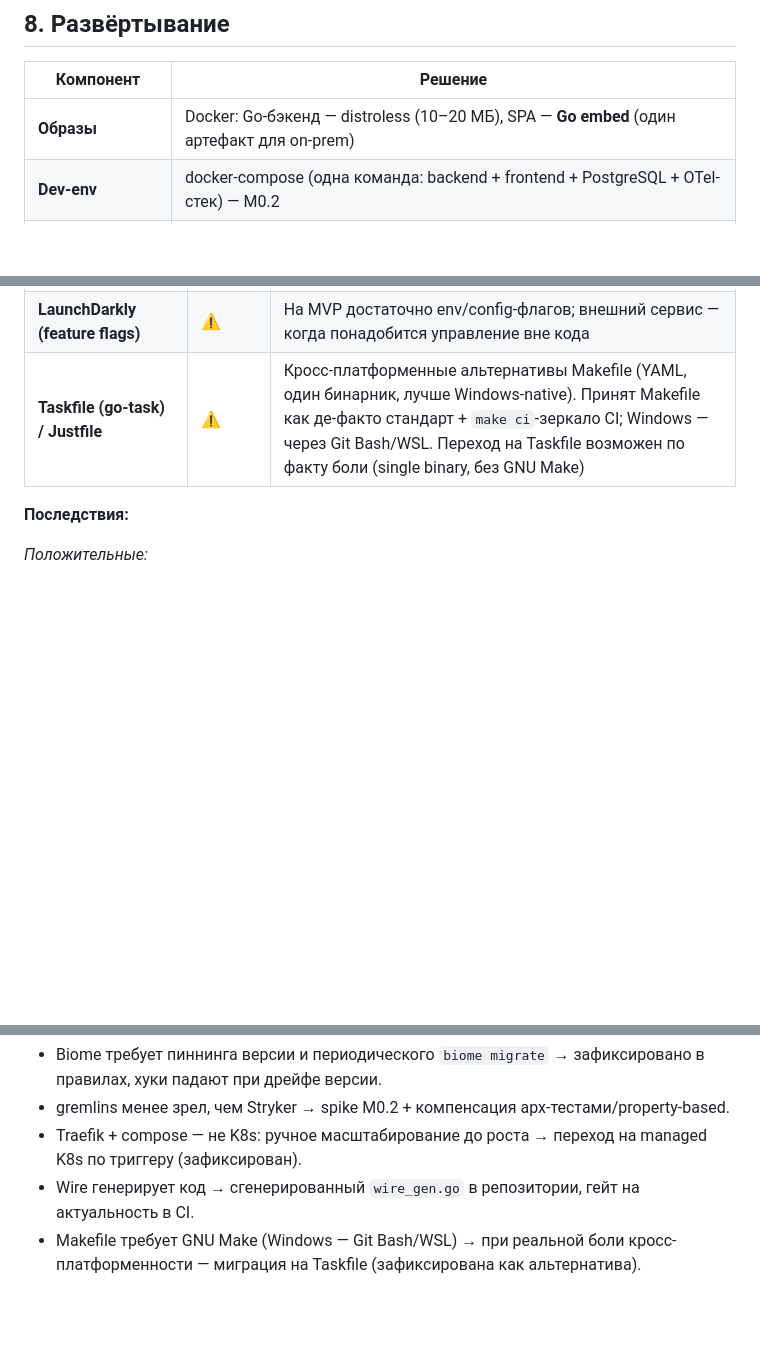
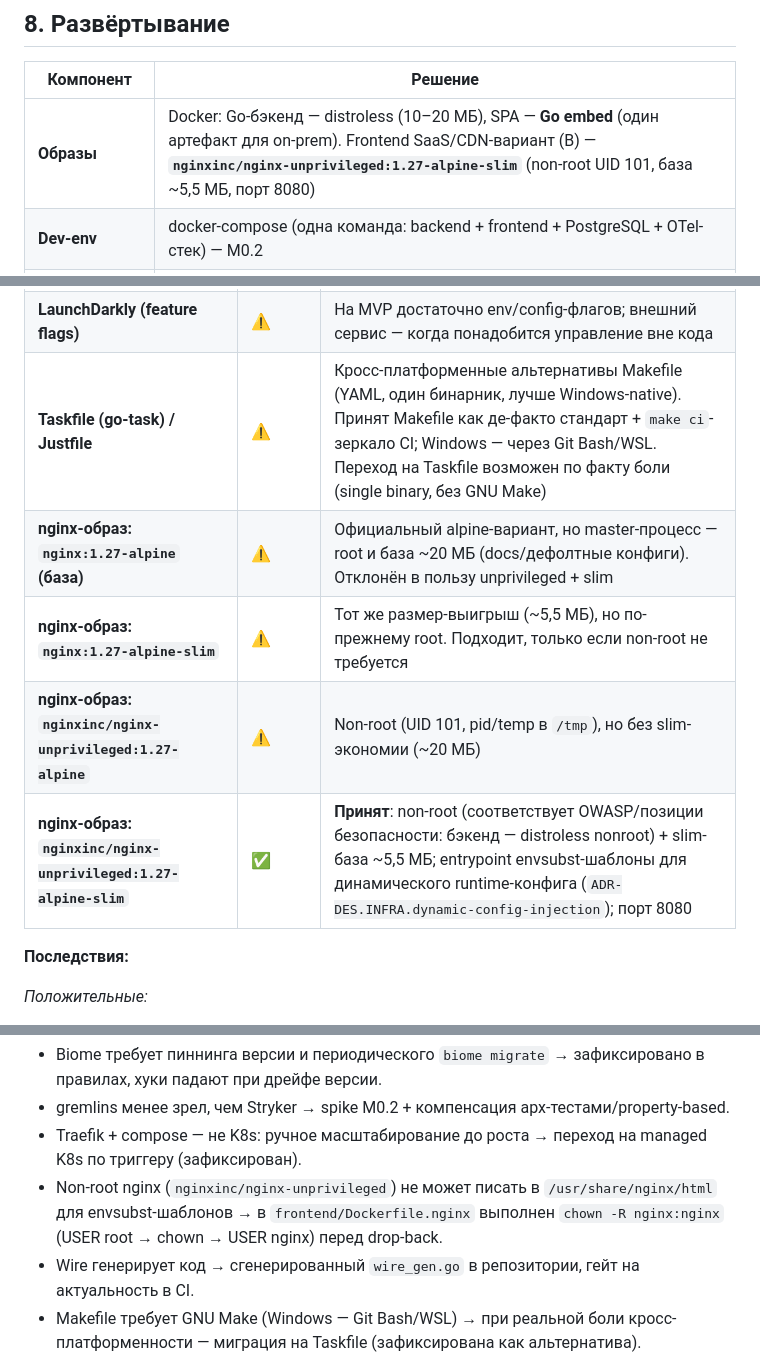
Before and after one commit to n-marusov/vedo-edutrack, a Markdown page: specs/adr/ADR-IMPL.PROCESS.development-tooling.md, 3 parts joined by grey strips. GitHub-like rendering; blank space fills up the shorter version.

Commit message:
docs(adr): document nginxinc/nginx-unprivileged base image
Record the concrete SPA nginx base image in development-tooling §8
(images) and add an alternatives matrix comparing nginx:alpine,
alpine-slim, unprivileged and the accepted
nginxinc/nginx-unprivileged:1.27-alpine-slim (non-root UID 101,
~5.5 MB, envsubst runtime config). Document the chown mitigation
for the non-root html dir.

```diff
--- a/specs/adr/ADR-IMPL.PROCESS.development-tooling.md
+++ b/specs/adr/ADR-IMPL.PROCESS.development-tooling.md
@@ -132,7 +132,7 @@ push/PR → lint (biome ci + golangci-lint + gofmt)
 
 | Компонент | Решение |
 |-----------|---------|
-| **Образы** | Docker: Go-бэкенд — distroless (10–20 МБ), SPA — **Go embed** (один артефакт для on-prem) |
+| **Образы** | Docker: Go-бэкенд — distroless (10–20 МБ), SPA — **Go embed** (один артефакт для on-prem). Frontend SaaS/CDN-вариант (B) — **`nginxinc/nginx-unprivileged:1.27-alpine-slim`** (non-root UID 101, база ~5,5 МБ, порт 8080) |
 | **Dev-env** | docker-compose (одна команда: backend + frontend + PostgreSQL + OTel-стек) — M0.2 |
 | **SaaS MVP / on-prem** | docker-compose + **Traefik** (reverse-proxy, blue-green, TLS) |
 | **БД-бэкап** | `pg_dump` перед миграциями (автоматически в CI) |
@@ -245,6 +245,10 @@ PostgreSQL как data source для продуктовых метрик (NPS,
 | **Только ручной процесс / без AI Factory** | ❌ | Стратегия проекта — вайбкодинг через AI Factory (§12); без формализованного контекста (спеки/ADR/RULES) AI генерирует вразнобой — качество падает |
 | **LaunchDarkly (feature flags)** | ⚠️ | На MVP достаточно env/config-флагов; внешний сервис — когда понадобится управление вне кода |
 | **Taskfile (go-task) / Justfile** | ⚠️ | Кросс-платформенные альтернативы Makefile (YAML, один бинарник, лучше Windows-native). Принят Makefile как де-факто стандарт + `make ci`-зеркало CI; Windows — через Git Bash/WSL. Переход на Taskfile возможен по факту боли (single binary, без GNU Make) |
+| **nginx-образ: `nginx:1.27-alpine` (база)** | ⚠️ | Официальный alpine-вариант, но master-процесс — root и база ~20 МБ (docs/дефолтные конфиги). Отклонён в пользу unprivileged + slim |
+| **nginx-образ: `nginx:1.27-alpine-slim`** | ⚠️ | Тот же размер-выигрыш (~5,5 МБ), но по-прежнему root. Подходит, только если non-root не требуется |
+| **nginx-образ: `nginxinc/nginx-unprivileged:1.27-alpine`** | ⚠️ | Non-root (UID 101, pid/temp в `/tmp`), но без slim-экономии (~20 МБ) |
+| **nginx-образ: `nginxinc/nginx-unprivileged:1.27-alpine-slim`** | ✅ | **Принят**: non-root (соответствует OWASP/позиции безопасности: бэкенд — distroless nonroot) + slim-база ~5,5 МБ; entrypoint envsubst-шаблоны для динамического runtime-конфига (`ADR-DES.INFRA.dynamic-config-injection`); порт 8080 |
 
 **Последствия:**
 
@@ -258,6 +262,7 @@ PostgreSQL как data source для продуктовых метрик (NPS,
 - Biome требует пиннинга версии и периодического `biome migrate` → зафиксировано в правилах, хуки падают при дрейфе версии.
 - gremlins менее зрел, чем Stryker → spike M0.2 + компенсация арх-тестами/property-based.
 - Traefik + compose — не K8s: ручное масштабирование до роста → переход на managed K8s по триггеру (зафиксирован).
+- Non-root nginx (`nginxinc/nginx-unprivileged`) не может писать в `/usr/share/nginx/html` для envsubst-шаблонов → в `frontend/Dockerfile.nginx` выполнен `chown -R nginx:nginx` (USER root → chown → USER nginx) перед drop-back.
 - Wire генерирует код → сгенерированный `wire_gen.go` в репозитории, гейт на актуальность в CI.
 - Makefile требует GNU Make (Windows — Git Bash/WSL) → при реальной боли кросс-платформенности — миграция на Taskfile (зафиксирована как альтернатива).
 - AI Factory как основной процесс создаёт зависимость от качества контекста (спеки/ADR/RULES) → смягчение: контекст-артефакты обновляются вместе с кодом, `/aif-verify`/`/aif-review` страхуют, трассируемость обязательна.
```
